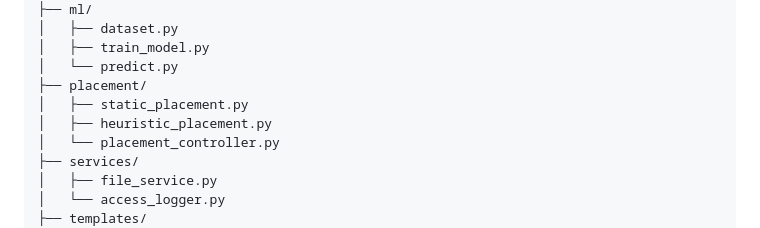
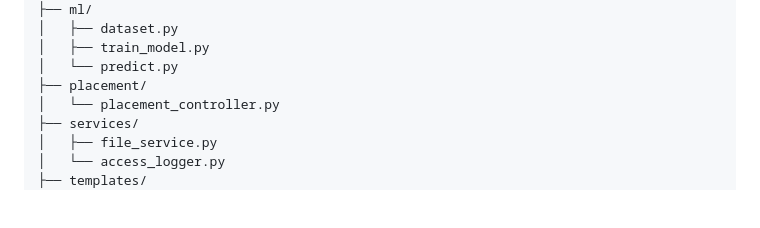
Before and after one commit to sn-31/dynamic_data_placement, a Markdown page: README.md, the part around one of its changes. GitHub-like rendering; blank space fills up the shorter version.

Commit message:
Update README to remove obsolete placement files
Removed static and heuristic placement files from the README.

```diff
--- a/README.md
+++ b/README.md
@@ -49,8 +49,6 @@ dynamic_data_placement/
 │   ├── train_model.py
 │   └── predict.py
 ├── placement/
-│   ├── static_placement.py
-│   ├── heuristic_placement.py
 │   └── placement_controller.py
 ├── services/
 │   ├── file_service.py
```
Also changed, not shown: other parts of README.md (+1 -0 lines).
